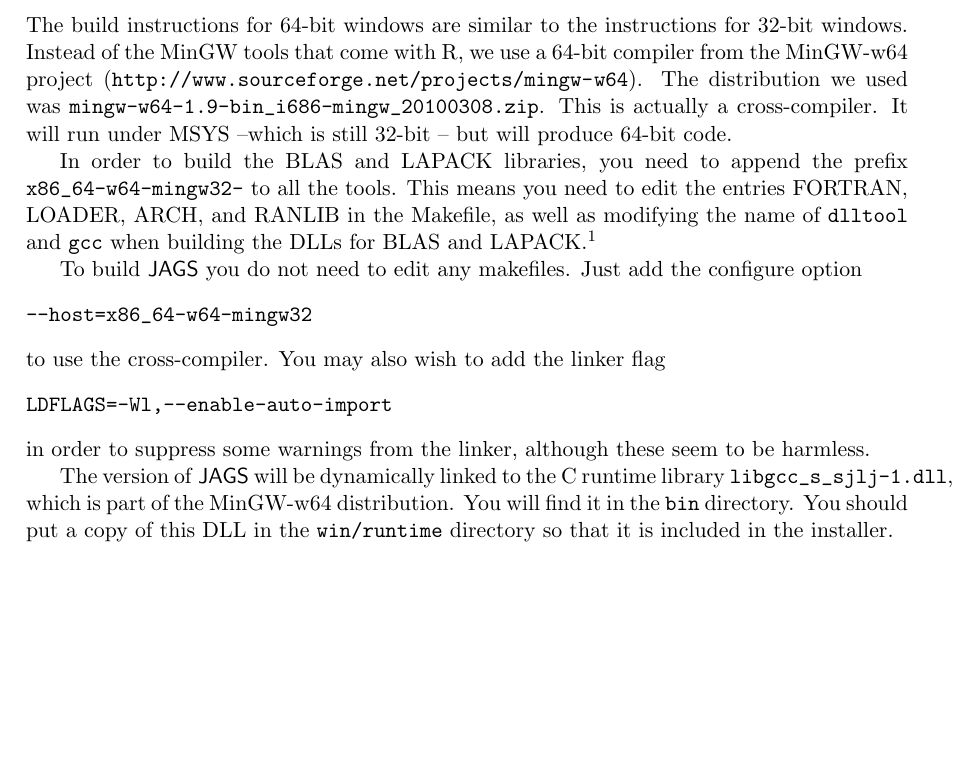
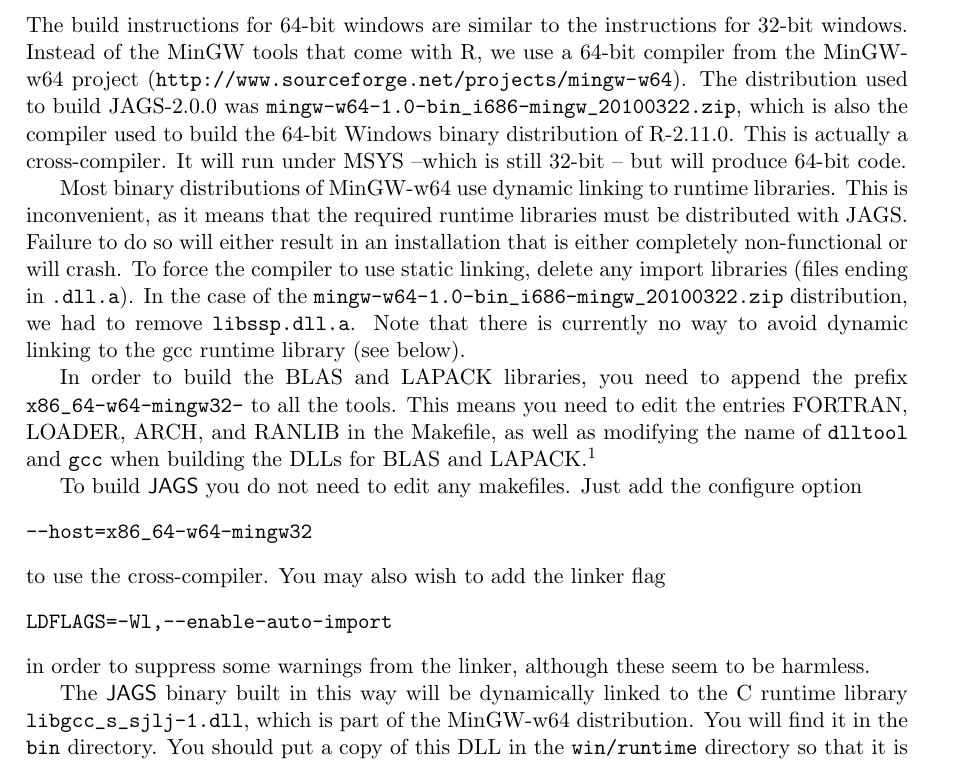
Before and after one commit to rohan-shah/mcmc-jags, a LaTeX document (doc/manual/jags_installation_manual.tex): part of page 12 of 12, cut so that both start at the same text, the shorter picture padded with empty space. Compiled offline with pdfLaTeX.

Commit message:
Updated 64-bit Windows build instructions.

```diff
--- a/doc/manual/jags_installation_manual.tex
+++ b/doc/manual/jags_installation_manual.tex
@@ -599,14 +599,24 @@
 \subsection{Building on 64-bit windows}
 
 The build instructions for 64-bit windows are similar to the
-instructions for 32-bit windows. Instead of the
-MinGW tools that come with R, we use a 64-bit compiler from the
-MinGW-w64 project
+instructions for 32-bit windows. Instead of the MinGW tools that come
+with R, we use a 64-bit compiler from the MinGW-w64 project
 (\url{http://www.sourceforge.net/projects/mingw-w64}).  The
-distribution we used was
-\verb+mingw-w64-1.9-bin_i686-mingw_20100308.zip+. This is actually a
-cross-compiler. It will run under MSYS --which is still 32-bit --
-but will produce 64-bit code.
+distribution used to build JAGS-2.0.0 was
+\verb+mingw-w64-1.0-bin_i686-mingw_20100322.zip+, which is also the
+compiler used to build the 64-bit Windows binary distribution of
+R-2.11.0. This is actually a cross-compiler. It will run under MSYS
+--which is still 32-bit -- but will produce 64-bit code.
+
+Most binary distributions of MinGW-w64 use dynamic linking to runtime
+libraries. This is inconvenient, as it means that the required runtime
+libraries must be distributed with JAGS. Failure to do so will either
+result in an installation that is either completely non-functional or
+will crash.  To force the compiler to use static linking, delete any
+import libraries (files ending in \verb+.dll.a+). In the case of the
+\verb+mingw-w64-1.0-bin_i686-mingw_20100322.zip+ distribution, we had
+to remove \verb+libssp.dll.a+. Note that there is currently no way to
+avoid dynamic linking to the gcc runtime library (see below).
 
 In order to build the BLAS and LAPACK libraries, you need to append the
 prefix \verb+x86_64-w64-mingw32-+ to all the tools. This means you need
@@ -629,11 +639,12 @@
 in order to suppress some warnings from the linker, although these
 seem to be harmless.
 
-The version of \JAGS\ will be dynamically linked to the C runtime
-library \verb+libgcc_s_sjlj-1.dll+, which is part of the MinGW-w64
-distribution. You will find it in the \texttt{bin} directory. You
-should put a copy of this DLL in the \texttt{win/runtime} directory so
-that it is included in the installer.
+The \JAGS\ binary built in this way will be dynamically linked to the
+C runtime library \verb+libgcc_s_sjlj-1.dll+, which is part of the
+MinGW-w64 distribution. You will find it in the \texttt{bin}
+directory. You should put a copy of this DLL in the
+\texttt{win/runtime} directory so that it is included in the
+installer.
 
 Finally, in order to build the NSIS installer, you should use the make
 target \verb+win64-installer+ instead of \verb+win32-installer+.
```
